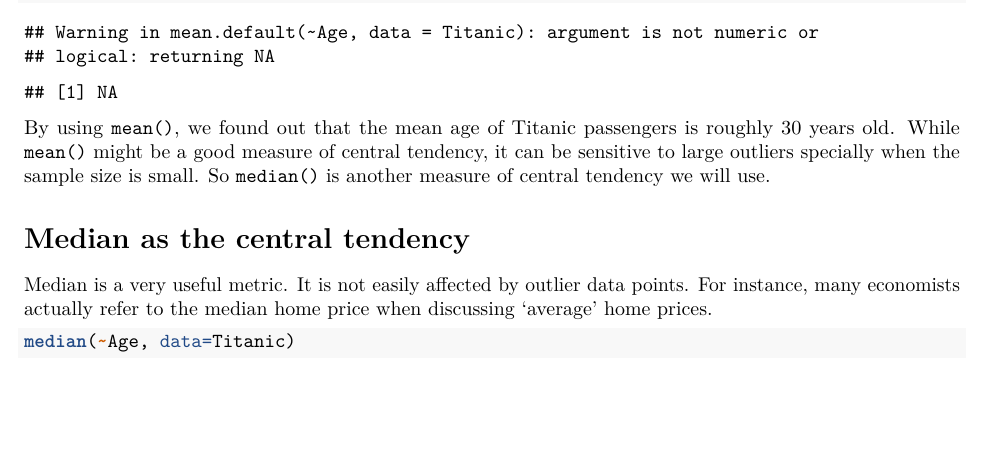
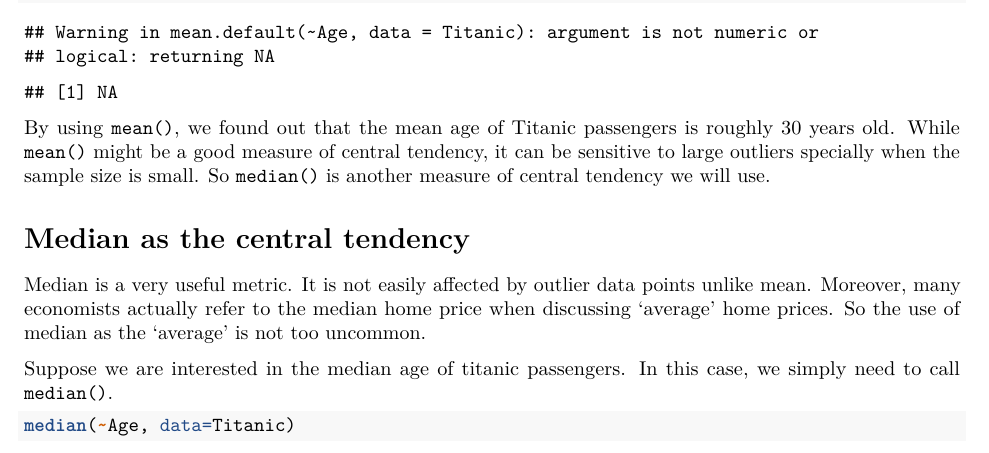
Before and after one commit to jmtfeliciano/R_TitanicData, an R Markdown document (R_TitanicNotebook.Rmd): part of page 16 of 16, cut so that both start at the same text, the shorter picture padded with empty space. Rendered offline with R 4.5, knitr and Pandoc, then LaTeX, with nearby package versions; some code elsewhere in the file could not run offline; common packages that the code uses without loading them are loaded.

Commit message:
Added description of script and text for median

````diff
--- a/R_TitanicNotebook.Rmd
+++ b/R_TitanicNotebook.Rmd
@@ -356,8 +356,9 @@ By using `mean()`, we found out that the mean age of Titanic passengers is rough
 
 # Median as the central tendency
 
-Median is a very useful metric.  It is not easily affected by outlier data points.  For instance, many economists actually refer to the median home price when discussing 'average' home prices.
+Median is a very useful metric.  It is not easily affected by outlier data points unlike mean.  Moreover, many economists actually refer to the median home price when discussing 'average' home prices.  So the use of median as the 'average' is not too uncommon.
 
+Suppose we are interested in the median age of titanic passengers.  In this case, we simply need to call `median()`.
 
 
 ```{r}
````
